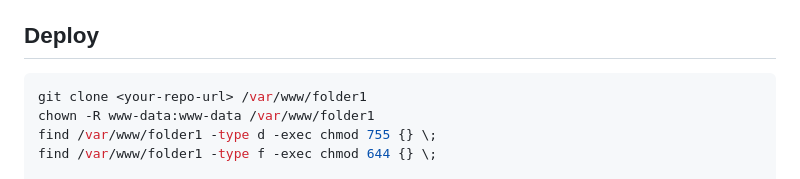
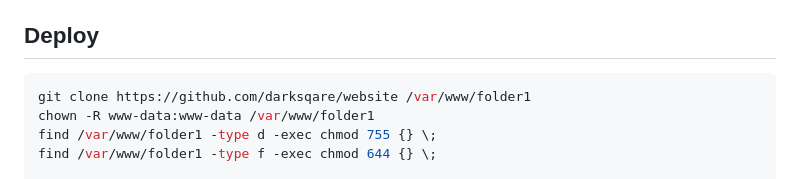
Before and after one commit to darksqare/website, a Markdown page: README.md, the part around the change. GitHub-like rendering.

Commit message:
Update clone command in README for deployment

````diff
--- a/README.md
+++ b/README.md
@@ -33,7 +33,7 @@ The sync button and project auto-discovery need nginx (`/api/*`), so they only w
 ## Deploy
 
 ```sh
-git clone <your-repo-url> /var/www/folder1
+git clone https://github.com/darksqare/website /var/www/folder1
 chown -R www-data:www-data /var/www/folder1
 find /var/www/folder1 -type d -exec chmod 755 {} \;
 find /var/www/folder1 -type f -exec chmod 644 {} \;
````
